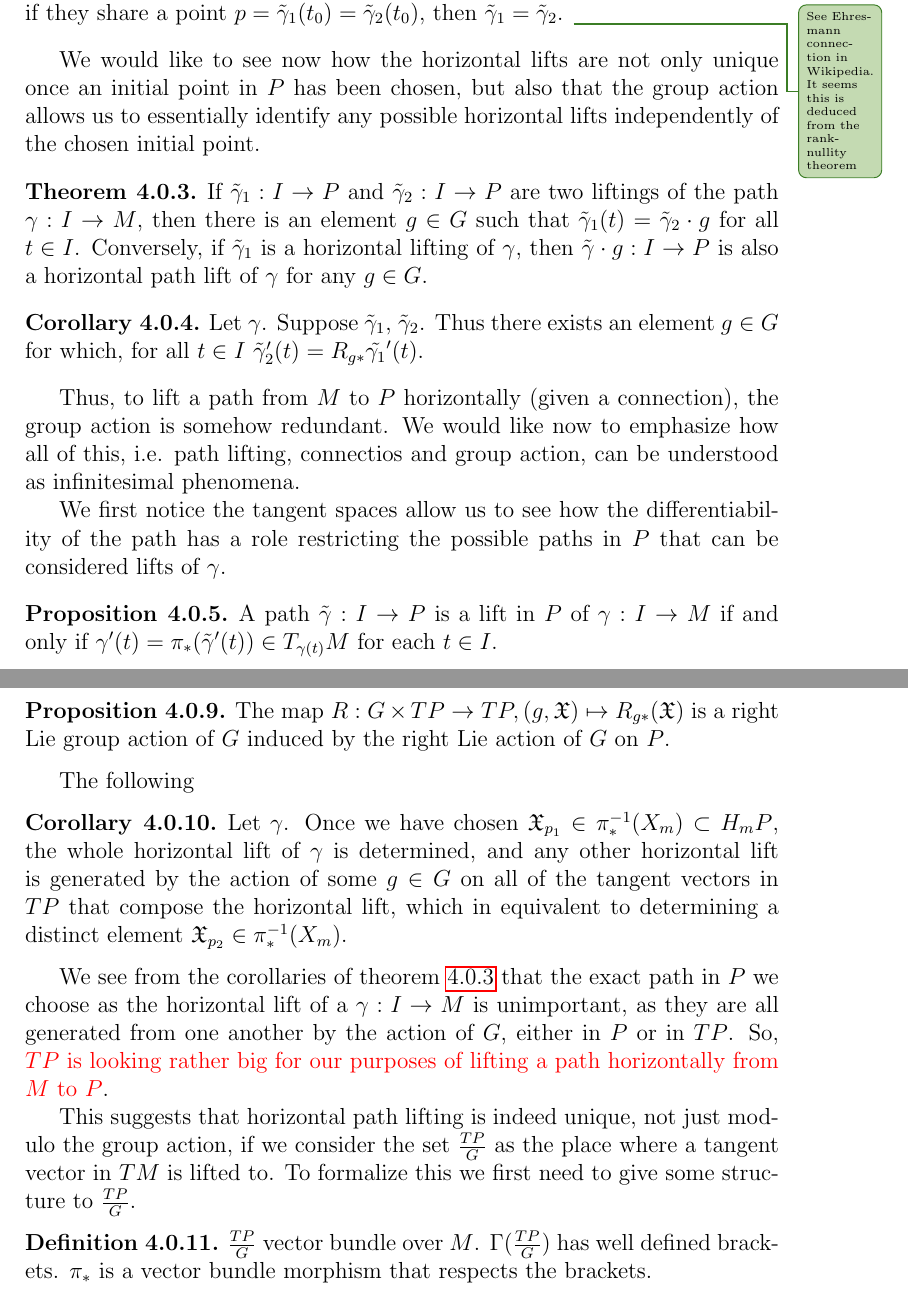
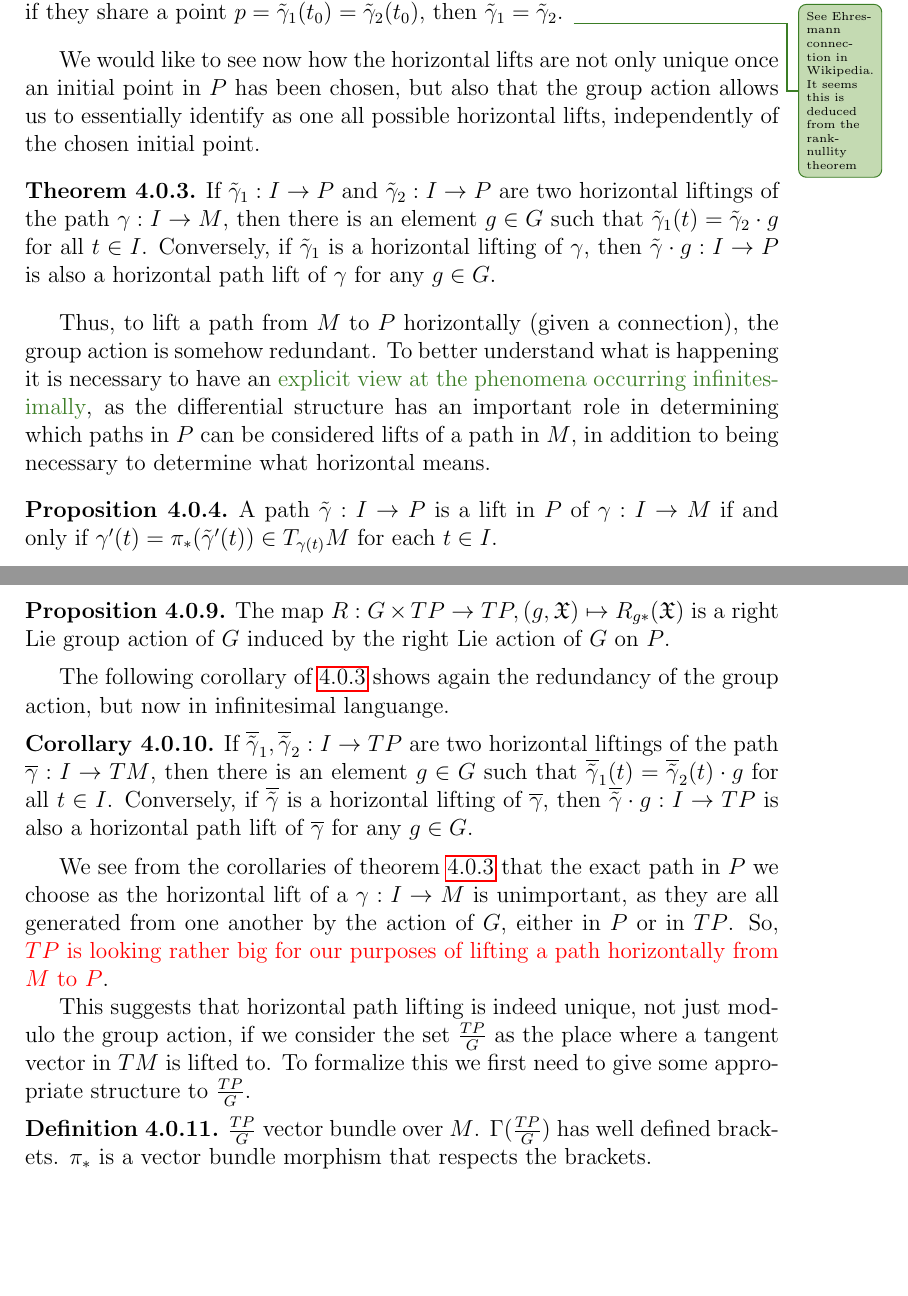
Before and after one commit to Cohnan/Monografia-Matematicas, a LaTeX document (monografia.tex, which reads chapters/basicLie.tex): two parts of pages 14 and 15 of 22, joined at a grey line, cut so that both start at the same text, the shorter picture padded with empty space. Compiled offline with pdfLaTeX.

Commit message:
Slight polishing of infinitesimal path lifting

```diff
--- a/chapters/basicLie.tex
+++ b/chapters/basicLie.tex
@@ -17,19 +17,16 @@ Let $\gamma: I \to M$ be a (smooth) path in $M$. A path $\tilde{\gamma}: I \to P
 If $\Tilde{\gamma}_1, \Tilde{\gamma}_2:I \to P$ are two horizontal lifts of the path $\gamma:I \to M$ in $P$, and if they share a point $p = \Tilde{\gamma}_1(t_0) = \Tilde{\gamma}_2(t_0)$, then $\Tilde{\gamma}_1 = \Tilde{\gamma}_2$. \info{See Ehresmann connection in Wikipedia. It seems this is deduced from the rank-nullity theorem}
 \end{proposition}
 
-We would like to see now how the horizontal lifts are not only unique once an initial point in $P$ has been chosen, but also that the group action allows us to essentially identify any possible horizontal lifts independently of the chosen initial point.
+
+We would like to see now how the horizontal lifts are not only unique once an initial point in $P$ has been chosen, but also that the group action allows us to essentially identify as one all possible horizontal lifts, independently of the chosen initial point.
 
 \begin{theorem}\label{thm:pathRed}
-If $\tilde{\gamma}_1: I \to P$ and $\tilde{\gamma}_2: I \to P$ are two liftings of the path $\gamma:I \to M$, then there is an element $g \in G$ such that $\tilde{\gamma}_1 (t) = \tilde{\gamma}_2 \cdot g$ for all $t \in I$. Conversely, if $\tilde{\gamma}_1$ is a horizontal lifting of $\gamma$, then $\Tilde{\gamma}\cdot g :I \to P$ is also a horizontal path lift of $\gamma$ for any $g\in G$.
+If $\tilde{\gamma}_1: I \to P$ and $\tilde{\gamma}_2: I \to P$ are two horizontal liftings of the path $\gamma:I \to M$, then there is an element $g \in G$ such that $\tilde{\gamma}_1 (t) = \tilde{\gamma}_2 \cdot g$ for all $t \in I$. Conversely, if $\tilde{\gamma}_1$ is a horizontal lifting of $\gamma$, then $\Tilde{\gamma}\cdot g :I \to P$ is also a horizontal path lift of $\gamma$ for any $g\in G$.
 \end{theorem}
 
-\begin{corollary}\label{cor:tpRed}
-Let $\gamma$. Suppose $\Tilde{\gamma}_1$, $\Tilde{\gamma}_2$. Thus there exists an element $g \in G$ for which, for all $t \in I$ $\Tilde{\gamma}_2'(t) = R_{g*}\Tilde{\gamma_1}'(t)$.
-\end{corollary}
+Thus, to lift a path from $M$ to $P$ horizontally (given a connection), the group action is somehow redundant. To better understand what is happening it is necessary to have an \dgtxt{explicit view at the phenomena occurring infinitesimally}, as the differential structure has an important role in determining which paths in $P$ can be considered lifts of a path in $M$, in addition to being necessary to determine what horizontal means.
 
-Thus, to lift a path from $M$ to $P$ horizontally (given a connection), the group action is somehow redundant. We would like now to emphasize how all of this, i.e. path lifting, connectios and group action, can be understood as infinitesimal phenomena.
-
-We first notice the tangent spaces allow us to see how the differentiability of the path has a role restricting the possible paths in $P$ that can be considered lifts of $\gamma$. %For every $t \in I$, we can apply the chain rule Where lifting a path $\gamma:I \to M$ to $P$, for each $m = \gamma(t_0) \in M$ the vector $X_m$ tangent to $\gamma$ in $m$ gets lifted to a tangent vector in the horizontal space of $m$, but the exact vector in $\pi_*^{-1}(X_m) \subset H_mP$ that it gets assigned to depends on which horizontal lift of $\gamma$ we choose.
+%We first notice the tangent spaces allow us to see how the differentiability of the path has a role restricting the possible paths in $P$ that can be considered lifts of $\gamma$. %For every $t \in I$, we can apply the chain rule Where lifting a path $\gamma:I \to M$ to $P$, for each $m = \gamma(t_0) \in M$ the vector $X_m$ tangent to $\gamma$ in $m$ gets lifted to a tangent vector in the horizontal space of $m$, but the exact vector in $\pi_*^{-1}(X_m) \subset H_mP$ that it gets assigned to depends on which horizontal lift of $\gamma$ we choose.
 
 \begin{proposition}
 A path $\tilde{\gamma}:I \to P$ is a lift in $P$ of $\gamma:I \to M$ if and only if $\gamma'(t) = \pi_*(\tilde{\gamma}'(t)) \in T_{\gamma(t)}M$ for each $t \in I$.
@@ -61 +58,2 @@ Let $\gamma$. $\Tilde{\gamma}$ is a path lift of $\gamma$ through $\pi$ if and o
 
+Now, to see once again the redundancy of the action we first understand how $G$ acts on $TP$.
@@ -65,15 +62,18 @@ Now, to see once again the redundancy of the action we first need to understand
 The map $R : G \times TP \to TP, (g, \mathfrak{X}) \mapsto R_{g*}(\mathfrak X)$ is a right Lie group action of $G$ induced by the right Lie action of $G$ on $P$.
 \end{proposition}
 
-The following
+The following corollary of \ref{thm:pathRed} shows again the redundancy of the group action, but now in infinitesimal languange.
 
+%\begin{corollary}\label{cor:tpRed}
+%Let $\gamma$. Suppose $\overline{\Tilde{\gamma}}_1$, $\overline{\Tilde{\gamma}}_2: I \to TP$ are two horizontal tangent path lifts of $\overline{\gamma}$. Thus there exists an element $g \in G$ for which, for all $t \in I$, $\overline{\Tilde{\gamma}}_2(t) = R_{g*}\overline{\Tilde{\gamma_1}}(t) \in T_{\gamma(t)}M$.
+%\end{corollary}
 \begin{corollary}
-Let $\gamma$. Once we have chosen $\mathfrak{X}_{p_1} \in \pi_*^{-1}(X_m) \subset H_mP$, the whole horizontal lift of $\gamma$ is determined, and any other horizontal lift is generated by the action of some $g \in G$ on all of the tangent vectors in $TP$ that compose the horizontal lift, which in equivalent to determining a distinct element $\mathfrak{X}_{p_2} \in \pi_*^{-1}(X_m)$.
+If $\overline{\tilde{\gamma}}_1, \overline{\tilde{\gamma}}_2: I \to TP$ are two horizontal liftings of the path $\overline{\gamma}:I \to TM$, then there is an element $g \in G$ such that $\overline{\tilde{\gamma}}_1 (t) = \overline{\tilde{\gamma}}_2 (t) \cdot g$ for all $t \in I$. Conversely, if $\overline{\tilde{\gamma}}$ is a horizontal lifting of $\overline{\gamma}$, then $\overline{\Tilde{\gamma}}\cdot g :I \to TP$ is also a horizontal path lift of $\overline{\gamma}$ for any $g\in G$.%Let $\gamma$. Any two horizontal tangent path lifts of $\overline{\gamma}:I \to TM$ are related Once we have chosen $\mathfrak{X}_{p_1} \in \pi_*^{-1}(X_m) \subset H_mP$, the whole horizontal lift of $\gamma$ is determined, and any other horizontal lift is generated by the action of some $g \in G$ on all of the tangent vectors in $TP$ that compose the horizontal lift, which in equivalent to determining a distinct element $\mathfrak{X}_{p_2} \in \pi_*^{-1}(X_m)$.
 \end{corollary}
 
 We see from the corollaries of theorem \ref{thm:pathRed} that the exact path in $P$ we choose as the horizontal lift of a $\gamma:I \to M$ is unimportant, as they are all generated from one another by the action of $G$, either in $P$ or in $TP$. So, \rtxt{$TP$ is looking rather big for our purposes of lifting a path horizontally from $M$ to $P$}.
 
-This suggests that horizontal path lifting is indeed unique, not just modulo the group action, if we consider the set $\frac{TP}{G}$ as the place where a tangent vector in $TM$ is lifted to. To formalize this we first need to give some structure to $\frac{TP}{G}$.
+This suggests that horizontal path lifting is indeed unique, not just modulo the group action, if we consider the set $\frac{TP}{G}$ as the place where a tangent vector in $TM$ is lifted to. To formalize this we first need to give some appropriate structure to $\frac{TP}{G}$.
 
 \begin{definition}
 $\frac{TP}{G}$ vector bundle over $M$. $\Gamma(\frac{TP}{G})$ has well defined brackets. $\pi_{*}$ is a vector bundle morphism that respects the brackets.
--- a/monografia.tex
+++ b/monografia.tex
@@ -42,6 +42,7 @@
 \newtheorem{definition}[example]{Definition}
 \newtheorem{theorem}[example]{Theorem}
 \newtheorem{proposition}[example]{Proposition}
+\newtheorem{lemma}[example]{Lemma}
 \newtheorem{corollary}[example]{Corollary}
 \newtheorem{notation}[example]{Notation}
 
```
Also changed, not shown: chapters/basicLie.tex (19 more changed lines).
